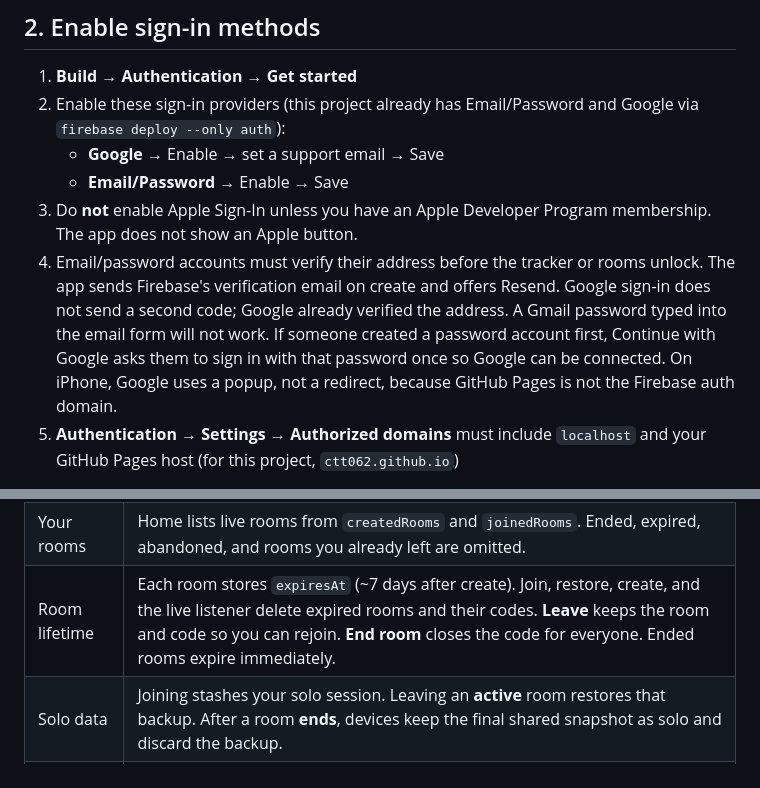
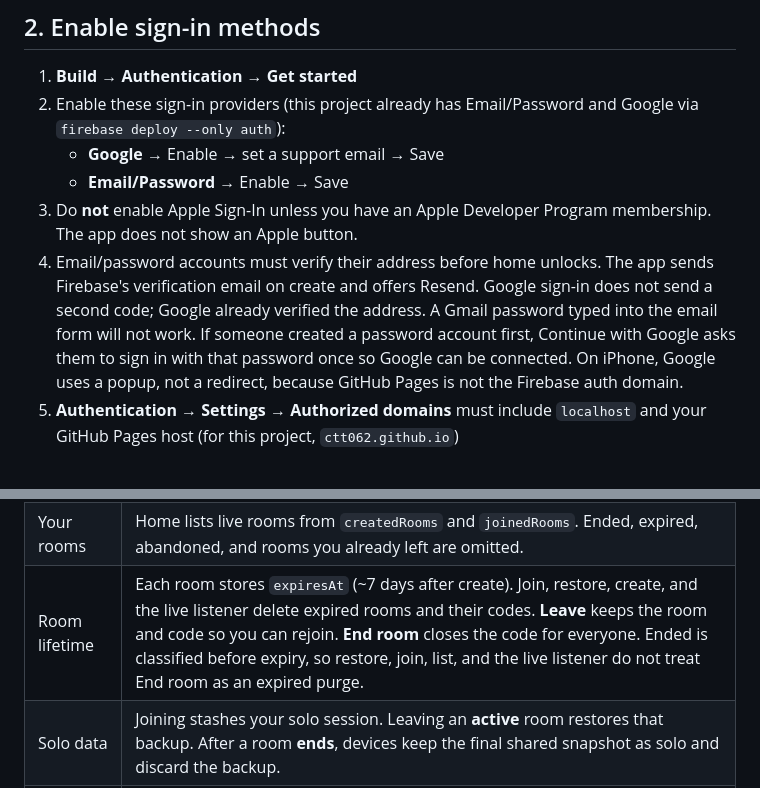
Before and after one commit to ctt062/Poker-Stack-Tracker, a Markdown page: ROOM_SETUP.md, 2 parts joined by grey strips. Rendered like a GitHub page.

```diff
--- a/ROOM_SETUP.md
+++ b/ROOM_SETUP.md
@@ -17,7 +17,7 @@ Home-game traffic is tiny compared to Firebase free quotas. If you previously us
    - **Google** → Enable → set a support email → Save
    - **Email/Password** → Enable → Save
 3. Do **not** enable Apple Sign-In unless you have an Apple Developer Program membership. The app does not show an Apple button.
-4. Email/password accounts must verify their address before the tracker or rooms unlock. The app sends Firebase's verification email on create and offers Resend. Google sign-in does not send a second code; Google already verified the address. A Gmail password typed into the email form will not work. If someone created a password account first, Continue with Google asks them to sign in with that password once so Google can be connected. On iPhone, Google uses a popup, not a redirect, because GitHub Pages is not the Firebase auth domain.
+4. Email/password accounts must verify their address before home unlocks. The app sends Firebase's verification email on create and offers Resend. Google sign-in does not send a second code; Google already verified the address. A Gmail password typed into the email form will not work. If someone created a password account first, Continue with Google asks them to sign in with that password once so Google can be connected. On iPhone, Google uses a popup, not a redirect, because GitHub Pages is not the Firebase auth domain.
 5. **Authentication → Settings → Authorized domains** must include `localhost` and your GitHub Pages host (for this project, `ctt062.github.io`)
 
 Do not enable Anonymous Auth; the app does not use it. Sign-in and display name behavior is described in [README.md](README.md).
@@ -81,7 +81,7 @@ Web config is public; access control is Auth + Firestore rules. Leave `apiKey` e
 | Code | 4-digit code (`0000`-`9999`) in `roomCodes/{code}` → `rooms/{id}` |
 | Room cap | One account can have **3** created rooms at a time (`users/{uid}.createdRooms`). End a room or wait for expiry to create another. |
 | Your rooms | Home lists live rooms from `createdRooms` and `joinedRooms`. Ended, expired, abandoned, and rooms you already left are omitted. |
-| Room lifetime | Each room stores `expiresAt` (~7 days after create). Join, restore, create, and the live listener delete expired rooms and their codes. **Leave** keeps the room and code so you can rejoin. **End room** closes the code for everyone. Ended rooms expire immediately. |
+| Room lifetime | Each room stores `expiresAt` (~7 days after create). Join, restore, create, and the live listener delete expired rooms and their codes. **Leave** keeps the room and code so you can rejoin. **End room** closes the code for everyone. Ended is classified before expiry, so restore, join, list, and the live listener do not treat End room as an expired purge. |
 | Solo data | Joining stashes your solo session. Leaving an **active** room restores that backup. After a room **ends**, devices keep the final shared snapshot as solo and discard the backup. |
 | SDK | When config is present, Firebase scripts load at startup for the sign-in gate. An empty `firebase-config.js` keeps the app fully local |
 
```
Also changed, not shown: README.md (+1 -1 lines).
